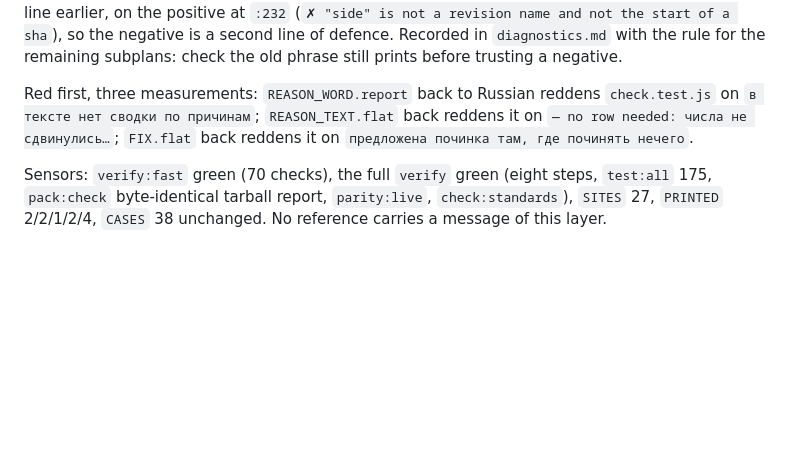
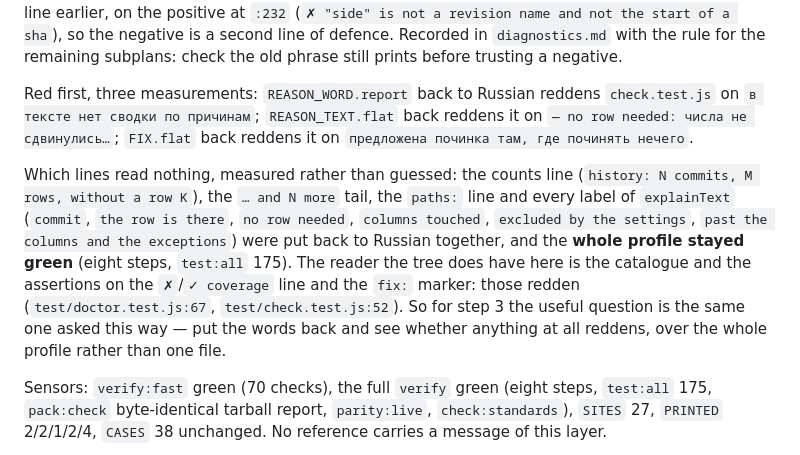
Before and after one commit to vernikr/size-report, a Markdown page: worklog/0162-i18n-s4-step2-coverage-explain.md, the part around the change. Drawn GitHub-style; blank space fills up the shorter version.

Commit message:
docs: record which lines of the coverage and the explanation read nothing
The counters line, the "… and N more" tail, the paths line and every label of the
explanation's text were put back to Russian together and the whole profile stayed
green — the measurements behind step 2's sentence about its readers. Nothing that
ships changes, so no release is owed for this commit.

```diff
--- a/worklog/0162-i18n-s4-step2-coverage-explain.md
+++ b/worklog/0162-i18n-s4-step2-coverage-explain.md
@@ -35,6 +35,16 @@ Red first, three measurements: `REASON_WORD.report` back to Russian reddens `che
 `— no row needed: числа не сдвинулись…`; `FIX.flat` back reddens it on
 `предложена починка там, где починять нечего`.
 
+Which lines read nothing, measured rather than guessed: the counts line (`history: N commits, M rows,
+without a row K`), the `… and N more` tail, the `paths:` line and every label of `explainText`
+(`commit`, `the row is there`, `no row needed`, `columns touched`, `excluded by the settings`,
+`past the columns and the exceptions`) were put back to Russian together, and the **whole profile
+stayed green** (eight steps, `test:all` 175). The reader the tree does have here is the catalogue and
+the assertions on the `✗`/`✓ coverage` line and the `fix:` marker: those redden
+(`test/doctor.test.js:67`, `test/check.test.js:52`). So for step 3 the useful question is the same
+one asked this way — put the words back and see whether anything at all reddens, over the whole
+profile rather than one file.
+
 Sensors: `verify:fast` green (70 checks), the full `verify` green (eight steps, `test:all` 175,
 `pack:check` byte-identical tarball report, `parity:live`, `check:standards`), `SITES` 27,
 `PRINTED` 2/2/1/2/4, `CASES` 38 unchanged. No reference carries a message of this layer.
```
